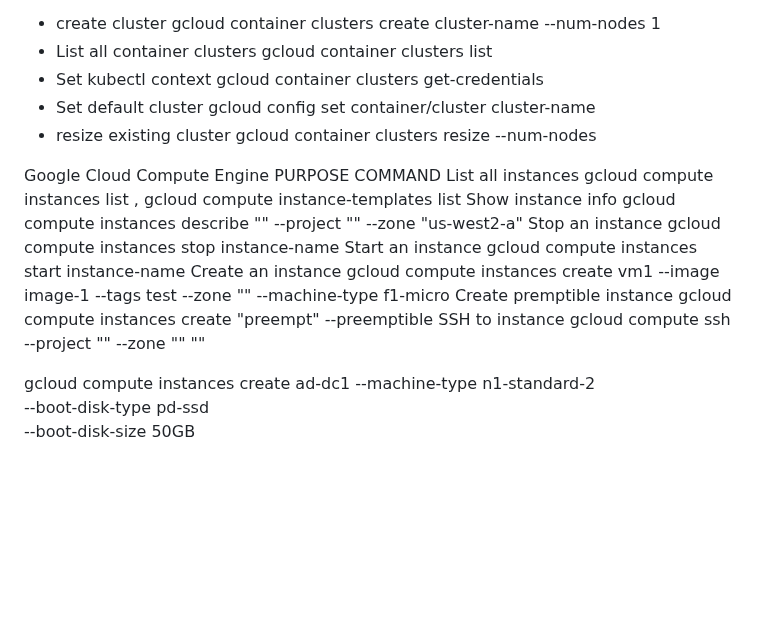
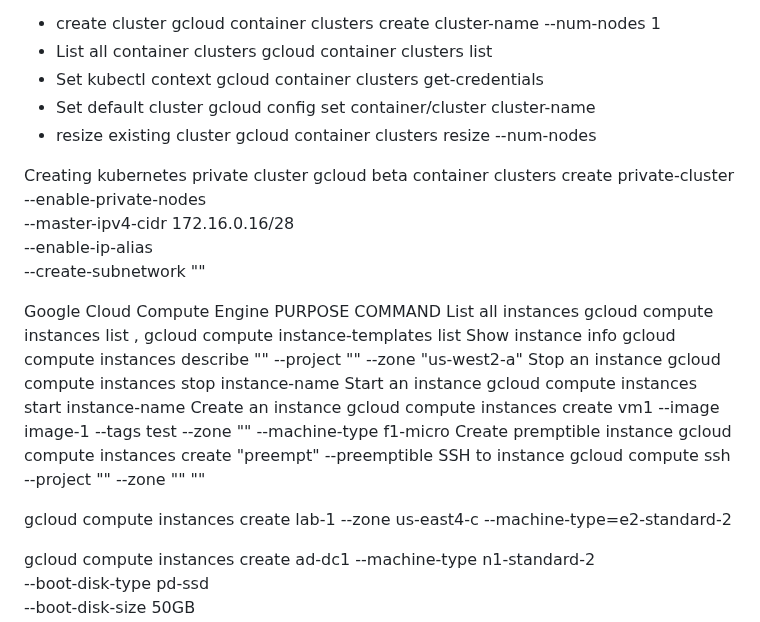
Before and after one commit to jwtanx/Hello-World-Of-Everything, a Markdown page: Google/GCP/Notes.md, the part around one of its changes. GitHub-like rendering; blank space fills up the shorter version.

```diff
--- a/Google/GCP/Notes.md
+++ b/Google/GCP/Notes.md
@@ -160,6 +194,13 @@ gcloud config set container/cluster cluster-name
 - resize existing cluster
 gcloud container clusters resize --num-nodes
 
+Creating kubernetes private cluster
+gcloud beta container clusters create private-cluster \
+    --enable-private-nodes \
+    --master-ipv4-cidr 172.16.0.16/28 \
+    --enable-ip-alias \
+    --create-subnetwork ""
+
 Google Cloud Compute Engine
 PURPOSE	COMMAND
 List all instances	gcloud compute instances list , gcloud compute instance-templates list
@@ -169,6 +210,8 @@ Start an instance	gcloud compute instances start instance-name
 Create an instance	gcloud compute instances create vm1 --image image-1 --tags test --zone "<zone>" --machine-type f1-micro
 Create premptible instance	gcloud compute instances create "preempt" --preemptible
 SSH to instance	gcloud compute ssh --project "<project-name>" --zone "<zone-name>" "<instance-name>"
+
+gcloud compute instances create lab-1 --zone us-east4-c --machine-type=e2-standard-2
 
 gcloud compute instances create ad-dc1 --machine-type n1-standard-2 \
     --boot-disk-type pd-ssd \
```
Also changed, not shown: other parts of Google/GCP/Notes.md (+68 -1 lines), Google/GCPBoleh/GCP Boleh Session 5.md (+4 -4 lines).
